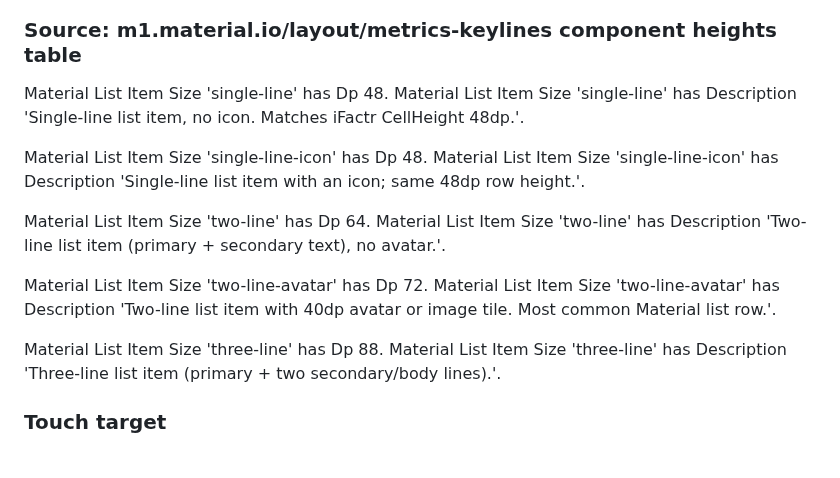
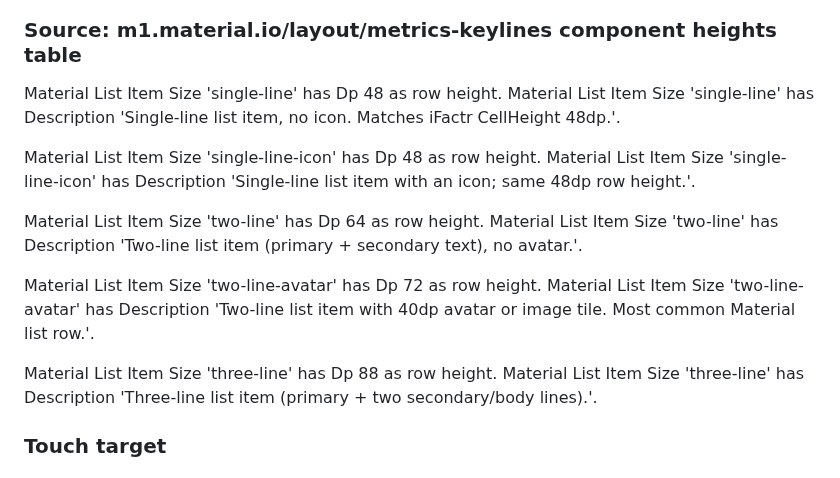
Before and after one commit to graphdl/graphdl-orm, a Markdown page: readings/ui/ifactr-android.md, the part around the change. Drawn GitHub-style.

Commit message:
readings(ui): qualify Material List Item Size row-height instance facts (task-990)
The 5 Material List Item Size instances asserted the plain 'has Dp N' form while the FT is declared qualified 'has Dp as row height' (mandatory). The plain instances mis-filed (canonical Material_List_Item_Size_has_Dp != the declared qualified FT id) so material_list_item_size projected empty. Align them to the qualified form (matching elevation/type-style/touch-target), satisfying the mandatory row-height constraint. Completes the Material population after the task-989 resolution fix. Stage-1 1868/0.

Co-Authored-By: Claude Opus 4.8 (1M context) <noreply@anthropic.com>

```diff
--- a/readings/ui/ifactr-android.md
+++ b/readings/ui/ifactr-android.md
@@ -301,19 +301,19 @@ Material Spacing Token 'pane-divider' has Description '1dp divider View between
 ### Material Design 1 list-item row heights
 ### Source: m1.material.io/layout/metrics-keylines component heights table
 
-Material List Item Size 'single-line' has Dp 48.
+Material List Item Size 'single-line' has Dp 48 as row height.
 Material List Item Size 'single-line' has Description 'Single-line list item, no icon. Matches iFactr CellHeight 48dp.'.
 
-Material List Item Size 'single-line-icon' has Dp 48.
+Material List Item Size 'single-line-icon' has Dp 48 as row height.
 Material List Item Size 'single-line-icon' has Description 'Single-line list item with an icon; same 48dp row height.'.
 
-Material List Item Size 'two-line' has Dp 64.
+Material List Item Size 'two-line' has Dp 64 as row height.
 Material List Item Size 'two-line' has Description 'Two-line list item (primary + secondary text), no avatar.'.
 
-Material List Item Size 'two-line-avatar' has Dp 72.
+Material List Item Size 'two-line-avatar' has Dp 72 as row height.
 Material List Item Size 'two-line-avatar' has Description 'Two-line list item with 40dp avatar or image tile. Most common Material list row.'.
 
-Material List Item Size 'three-line' has Dp 88.
+Material List Item Size 'three-line' has Dp 88 as row height.
 Material List Item Size 'three-line' has Description 'Three-line list item (primary + two secondary/body lines).'.
 
 ### Touch target
```
